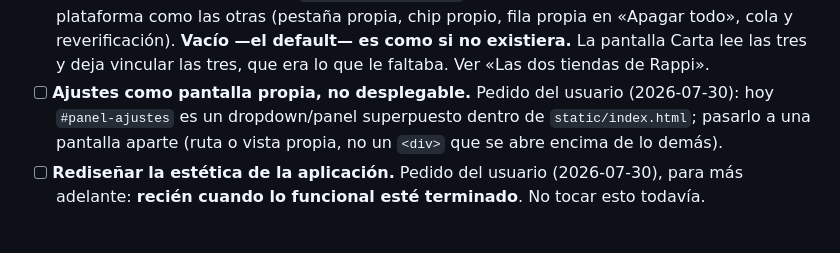
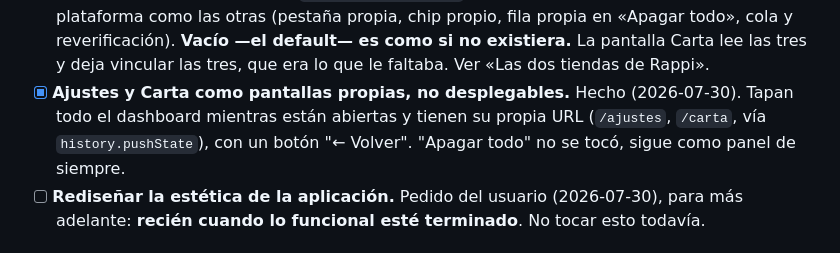
Before and after one commit to guerrasur/todo-selector, a Markdown page: README.md, the part around the change. Drawn GitHub-style.

Commit message:
Marcar como hecho el pedido de pantallas propias en TAREAS PENDIENTES (#34)
Co-authored-by: Claude <noreply@anthropic.com>

```diff
--- a/README.md
+++ b/README.md
@@ -685,10 +685,11 @@ carta entera hay que recorrerlas (ver el punto 0).
       reverificación). **Vacío —el default— es como si no existiera.**
       La pantalla Carta lee las tres y deja vincular las tres, que era lo
       que le faltaba. Ver «Las dos tiendas de Rappi».
-- [ ] **Ajustes como pantalla propia, no desplegable.** Pedido del usuario
-      (2026-07-30): hoy `#panel-ajustes` es un dropdown/panel superpuesto
-      dentro de `static/index.html`; pasarlo a una pantalla aparte (ruta o
-      vista propia, no un `<div>` que se abre encima de lo demás).
+- [x] **Ajustes y Carta como pantallas propias, no desplegables.** Hecho
+      (2026-07-30). Tapan todo el dashboard mientras están abiertas y
+      tienen su propia URL (`/ajustes`, `/carta`, vía `history.pushState`),
+      con un botón "← Volver". "Apagar todo" no se tocó, sigue como panel
+      de siempre.
 - [ ] **Rediseñar la estética de la aplicación.** Pedido del usuario
       (2026-07-30), para más adelante: **recién cuando lo funcional esté
       terminado**. No tocar esto todavía.
```
